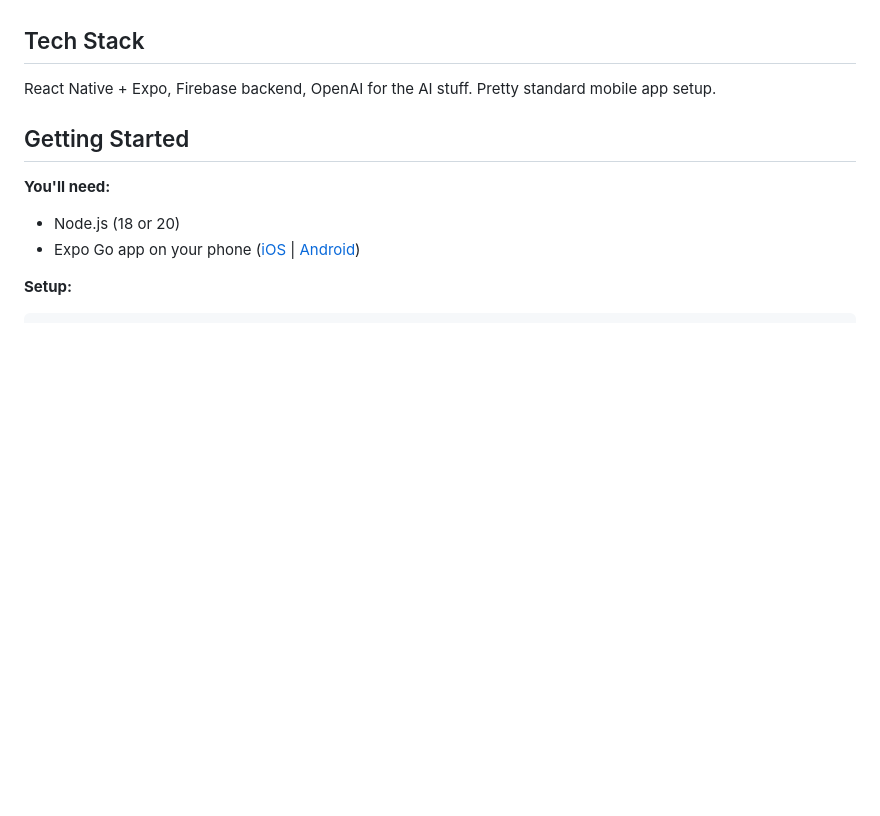
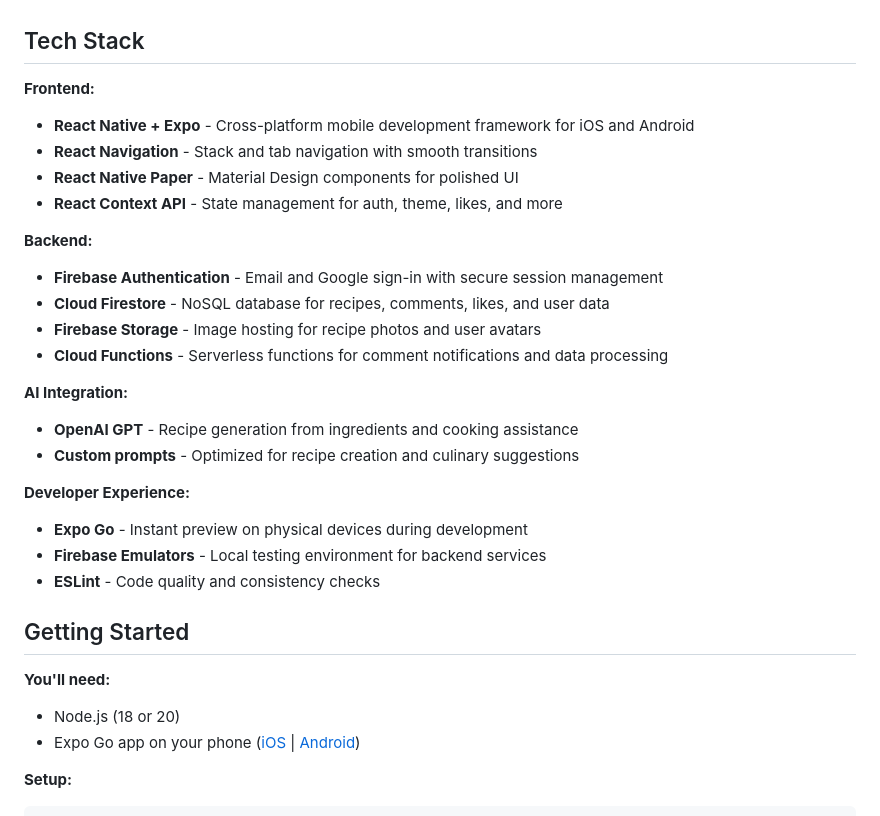
Before and after one commit to ohohRain/CHEFIQ_STUDIO_APP_PUBLIC, a Markdown page: README.md, the part around one of its changes. GitHub-like rendering; blank space fills up the shorter version.

Commit message:
Update README with landing page and expanded tech stack
- Add landing page link at the top
- Expand tech stack section with detailed breakdown:
  - Frontend: React Native, Expo, Navigation, Paper, Context API
  - Backend: Firebase Auth, Firestore, Storage, Cloud Functions
  - AI Integration: OpenAI GPT with custom prompts
  - Developer Experience: Expo Go, Emulators, ESLint

🤖 Generated with [Claude Code](https://claude.com/claude-code)

Co-Authored-By: Claude <noreply@anthropic.com>

```diff
--- a/README.md
+++ b/README.md
@@ -33,7 +35,26 @@ Create recipes, follow step-by-step cooking guides, like and comment on other pe
 
 ## Tech Stack
 
-React Native + Expo, Firebase backend, OpenAI for the AI stuff. Pretty standard mobile app setup.
+**Frontend:**
+- **React Native + Expo** - Cross-platform mobile development framework for iOS and Android
+- **React Navigation** - Stack and tab navigation with smooth transitions
+- **React Native Paper** - Material Design components for polished UI
+- **React Context API** - State management for auth, theme, likes, and more
+
+**Backend:**
+- **Firebase Authentication** - Email and Google sign-in with secure session management
+- **Cloud Firestore** - NoSQL database for recipes, comments, likes, and user data
+- **Firebase Storage** - Image hosting for recipe photos and user avatars
+- **Cloud Functions** - Serverless functions for comment notifications and data processing
+
+**AI Integration:**
+- **OpenAI GPT** - Recipe generation from ingredients and cooking assistance
+- **Custom prompts** - Optimized for recipe creation and culinary suggestions
+
+**Developer Experience:**
+- **Expo Go** - Instant preview on physical devices during development
+- **Firebase Emulators** - Local testing environment for backend services
+- **ESLint** - Code quality and consistency checks
 
 ## Getting Started
 
```
Also changed, not shown: other parts of README.md (+2 -0 lines).
